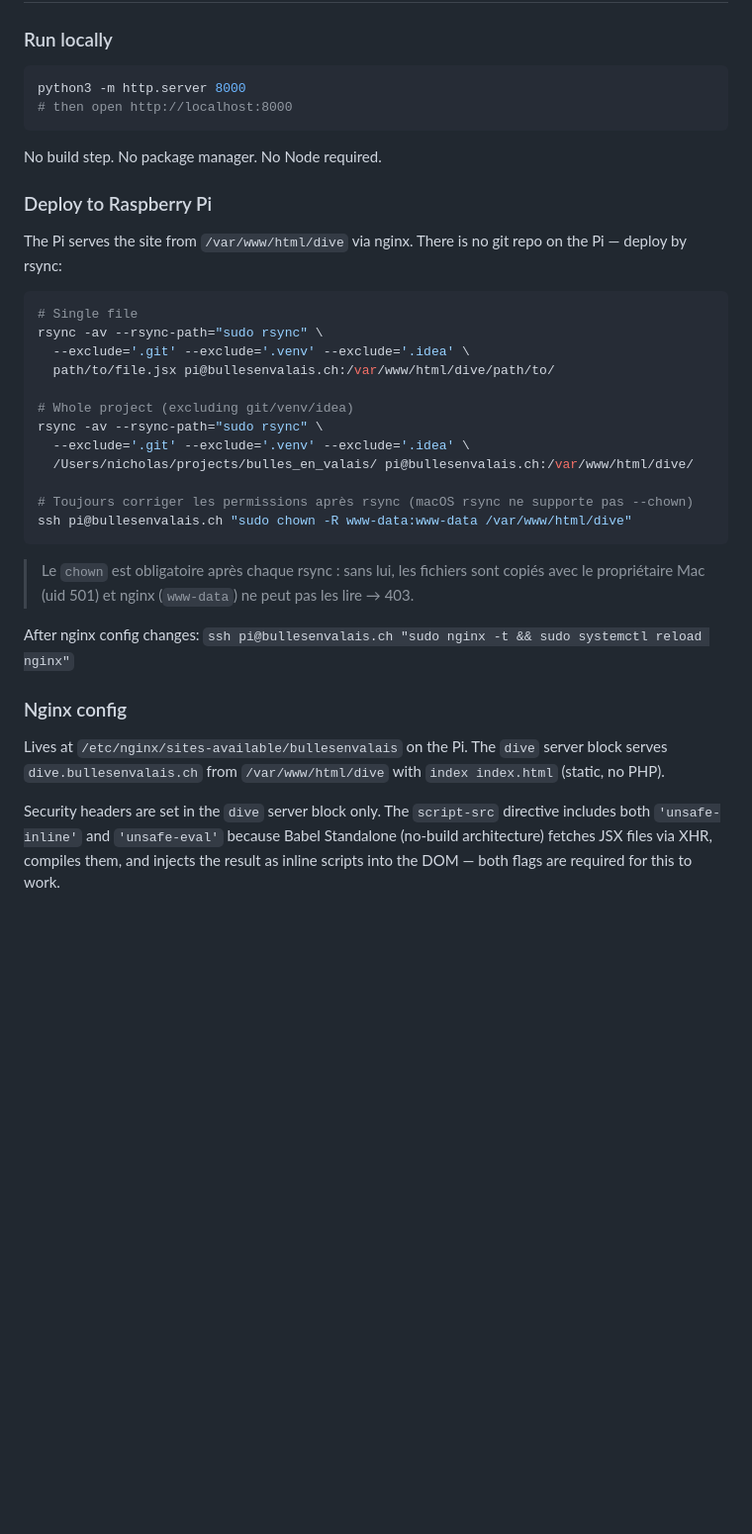
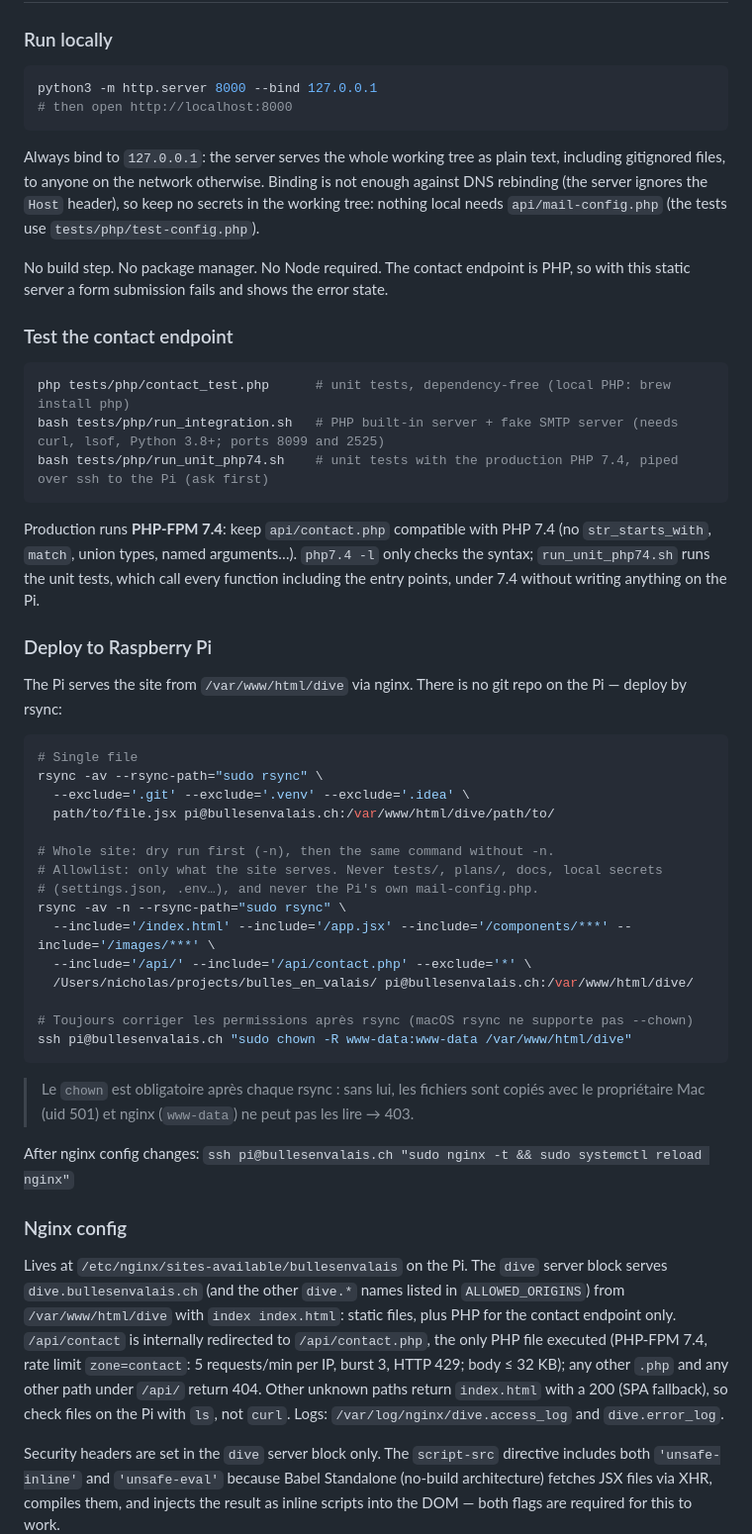
Before and after one commit to NicholasJallan/bulles_en_valais, a Markdown page: CLAUDE.md, the part around one of its changes. Shown at 99% size. GitHub-like rendering; blank space fills up the shorter version.

Commit message:
docs: document contact backend, tests and safe deploys
- Contact endpoint: checks, spam handling, SMTP relay, credentials kept
  on the Pi only; nginx runs PHP for /api/contact.php only
- Test commands, including the PHP 7.4 run on the Pi
- Local server bound to 127.0.0.1; whole-site rsync as an allowlist with
  a dry run first

````diff
--- a/CLAUDE.md
+++ b/CLAUDE.md
@@ -7,11 +7,23 @@ This file provides guidance to Claude Code (claude.ai/code) when working with co
 ### Run locally
 
 ```bash
-python3 -m http.server 8000
+python3 -m http.server 8000 --bind 127.0.0.1
 # then open http://localhost:8000
 ```
 
-No build step. No package manager. No Node required.
+Always bind to `127.0.0.1`: the server serves the whole working tree as plain text, including gitignored files, to anyone on the network otherwise. Binding is not enough against DNS rebinding (the server ignores the `Host` header), so keep no secrets in the working tree: nothing local needs `api/mail-config.php` (the tests use `tests/php/test-config.php`).
+
+No build step. No package manager. No Node required. The contact endpoint is PHP, so with this static server a form submission fails and shows the error state.
+
+### Test the contact endpoint
+
+```bash
+php tests/php/contact_test.php      # unit tests, dependency-free (local PHP: brew install php)
+bash tests/php/run_integration.sh   # PHP built-in server + fake SMTP server (needs curl, lsof, Python 3.8+; ports 8099 and 2525)
+bash tests/php/run_unit_php74.sh    # unit tests with the production PHP 7.4, piped over ssh to the Pi (ask first)
+```
+
+Production runs **PHP-FPM 7.4**: keep `api/contact.php` compatible with PHP 7.4 (no `str_starts_with`, `match`, union types, named arguments…). `php7.4 -l` only checks the syntax; `run_unit_php74.sh` runs the unit tests, which call every function including the entry points, under 7.4 without writing anything on the Pi.
 
 ### Deploy to Raspberry Pi
 
@@ -23,9 +35,12 @@ rsync -av --rsync-path="sudo rsync" \
   --exclude='.git' --exclude='.venv' --exclude='.idea' \
   path/to/file.jsx pi@bullesenvalais.ch:/var/www/html/dive/path/to/
 
-# Whole project (excluding git/venv/idea)
-rsync -av --rsync-path="sudo rsync" \
-  --exclude='.git' --exclude='.venv' --exclude='.idea' \
+# Whole site: dry run first (-n), then the same command without -n.
+# Allowlist: only what the site serves. Never tests/, plans/, docs, local secrets
+# (settings.json, .env…), and never the Pi's own mail-config.php.
+rsync -av -n --rsync-path="sudo rsync" \
+  --include='/index.html' --include='/app.jsx' --include='/components/***' --include='/images/***' \
+  --include='/api/' --include='/api/contact.php' --exclude='*' \
   /Users/nicholas/projects/bulles_en_valais/ pi@bullesenvalais.ch:/var/www/html/dive/
 
 # Toujours corriger les permissions après rsync (macOS rsync ne supporte pas --chown)
@@ -38,7 +53,7 @@ After nginx config changes: `ssh pi@bullesenvalais.ch "sudo nginx -t && sudo sys
 
 ### Nginx config
 
-Lives at `/etc/nginx/sites-available/bullesenvalais` on the Pi. The `dive` server block serves `dive.bullesenvalais.ch` from `/var/www/html/dive` with `index index.html` (static, no PHP).
+Lives at `/etc/nginx/sites-available/bullesenvalais` on the Pi. The `dive` server block serves `dive.bullesenvalais.ch` (and the other `dive.*` names listed in `ALLOWED_ORIGINS`) from `/var/www/html/dive` with `index index.html`: static files, plus PHP for the contact endpoint only. `/api/contact` is internally redirected to `/api/contact.php`, the only PHP file executed (PHP-FPM 7.4, rate limit `zone=contact`: 5 requests/min per IP, burst 3, HTTP 429; body ≤ 32 KB); any other `.php` and any other path under `/api/` return 404. Other unknown paths return `index.html` with a 200 (SPA fallback), so check files on the Pi with `ls`, not `curl`. Logs: `/var/log/nginx/dive.access_log` and `dive.error_log`.
 
 Security headers are set in the `dive` server block only. The `script-src` directive includes both `'unsafe-inline'` and `'unsafe-eval'` because Babel Standalone (no-build architecture) fetches JSX files via XHR, compiles them, and injects the result as inline scripts into the DOM — both flags are required for this to work.
 
````
Also changed, not shown: other parts of CLAUDE.md (+2 -1 lines).
